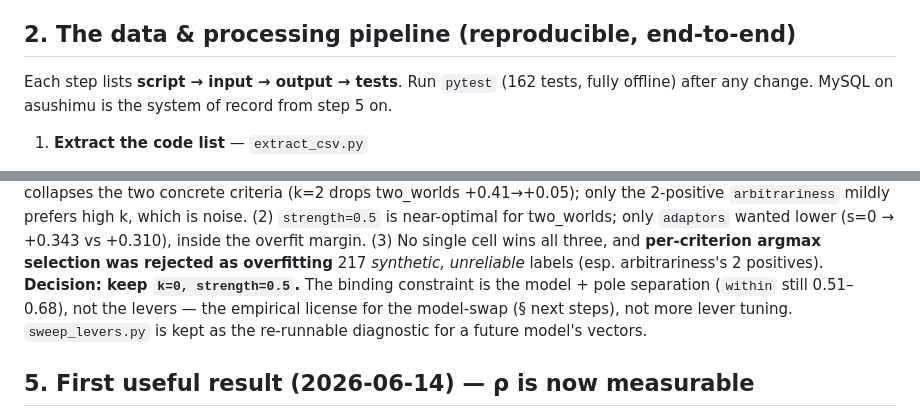
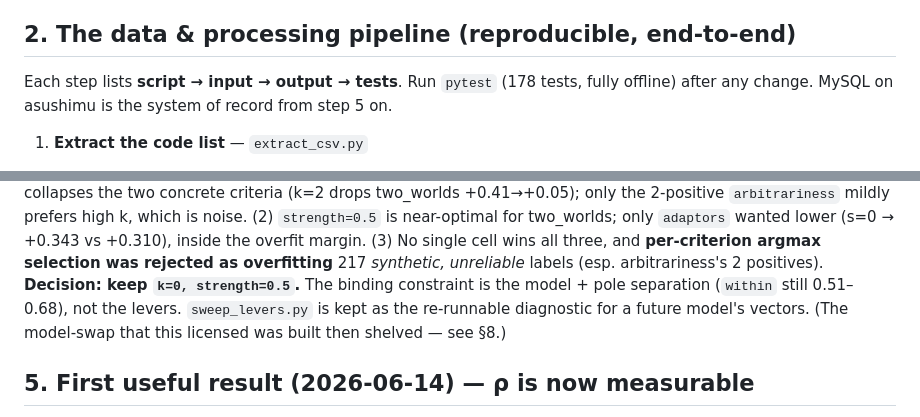
Before and after one commit to gjmulder/code-biology-database, a Markdown page: CLAUDE.md, 2 parts joined by grey strips. GitHub-like rendering.

```diff
--- a/CLAUDE.md
+++ b/CLAUDE.md
@@ -52,7 +52,7 @@ natural selection). Not every PDF entry is a "code" in this strict sense — e.g
 
 ## 2. The data & processing pipeline (reproducible, end-to-end)
 
-Each step lists **script → input → output → tests**. Run `pytest` (162 tests, fully
+Each step lists **script → input → output → tests**. Run `pytest` (178 tests, fully
 offline) after any change. MySQL on asushimu is the system of record from step 5 on.
 
 1. **Extract the code list** — `extract_csv.py`
@@ -176,8 +185,8 @@ only `adaptors` wanted lower (s=0 → +0.343 vs +0.310), inside the overfit marg
 cell wins all three, and **per-criterion argmax selection was rejected as overfitting** 217
 *synthetic, unreliable* labels (esp. arbitrariness's 2 positives). **Decision: keep
 `k=0, strength=0.5`.** The binding constraint is the model + pole separation (`within` still
-0.51–0.68), not the levers — the empirical license for the model-swap (§ next steps), not more
-lever tuning. `sweep_levers.py` is kept as the re-runnable diagnostic for a future model's vectors.
+0.51–0.68), not the levers. `sweep_levers.py` is kept as the re-runnable diagnostic for a
+future model's vectors. (The model-swap that this licensed was built then shelved — see §8.)
 
 ## 5. First useful result (2026-06-14) — ρ is now measurable
 
```
Also changed, not shown: other parts of CLAUDE.md (+41 -13 lines).
